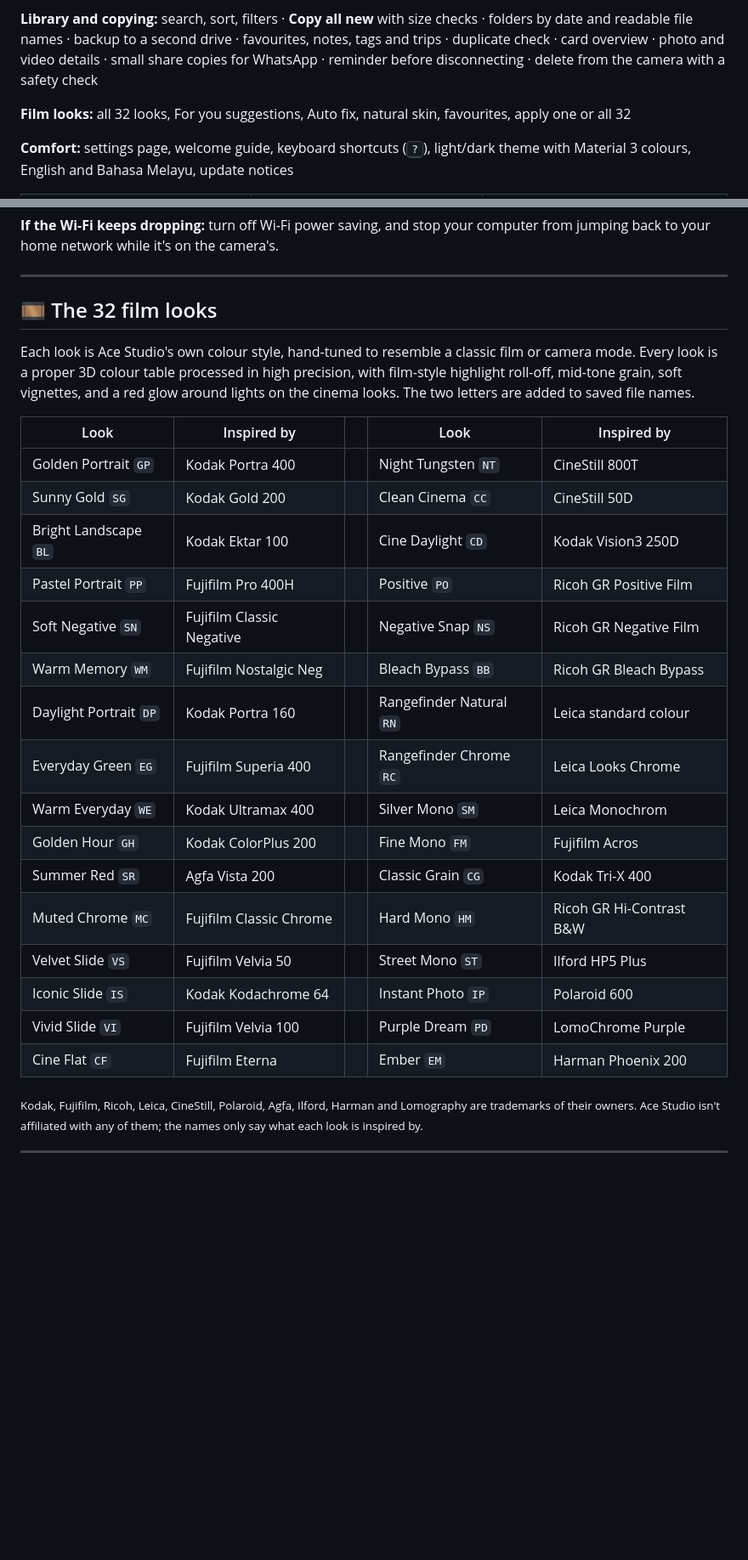
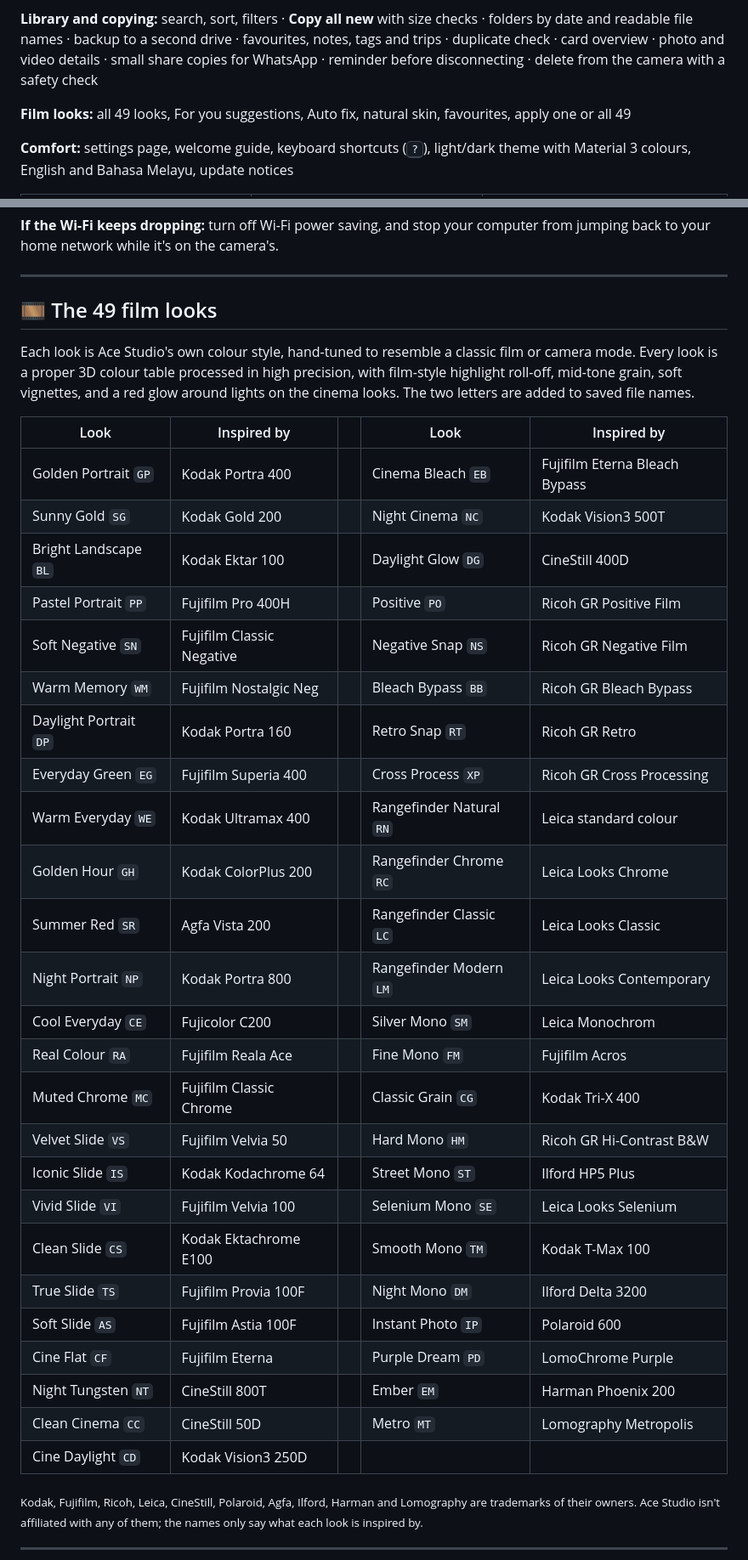
Before and after one commit to dhaneshshanmugam36-alt/ace-studio, a Markdown page: README.md, 2 parts joined by grey strips. Shown: that part at 85% size. Drawn GitHub-style; folded sections open; blank space fills up the shorter version.

```diff
--- a/README.md
+++ b/README.md
@@ -113,7 +114,7 @@ file names · backup to a second drive · favourites, notes, tags and trips · d
 photo and video details · small share copies for WhatsApp · reminder before disconnecting · delete from the
 camera with a safety check
 
-**Film looks:** all 32 looks, For you suggestions, Auto fix, natural skin, favourites, apply one or all 32
+**Film looks:** all 49 looks, For you suggestions, Auto fix, natural skin, favourites, apply one or all 49
 
 **Comfort:** settings page, welcome guide, keyboard shortcuts (<kbd>?</kbd>), light/dark theme with Material 3
 colours, English and Bahasa Melayu, update notices
@@ -172,7 +173,7 @@ network while it's on the camera's.
 
 ---
 
-## 🎞️ The 32 film looks
+## 🎞️ The 49 film looks
 
 Each look is Ace Studio's own colour style, hand-tuned to resemble a classic film or camera mode. Every look is a
 proper 3D colour table processed in high precision, with film-style highlight roll-off, mid-tone grain, soft
@@ -180,22 +181,31 @@ vignettes, and a red glow around lights on the cinema looks. The two letters are
 
 | Look | Inspired by | | Look | Inspired by |
 |---|---|---|---|---|
-| Golden Portrait `GP` | Kodak Portra 400 | | Night Tungsten `NT` | CineStill 800T |
-| Sunny Gold `SG` | Kodak Gold 200 | | Clean Cinema `CC` | CineStill 50D |
-| Bright Landscape `BL` | Kodak Ektar 100 | | Cine Daylight `CD` | Kodak Vision3 250D |
+| Golden Portrait `GP` | Kodak Portra 400 | | Cinema Bleach `EB` | Fujifilm Eterna Bleach Bypass |
+| Sunny Gold `SG` | Kodak Gold 200 | | Night Cinema `NC` | Kodak Vision3 500T |
+| Bright Landscape `BL` | Kodak Ektar 100 | | Daylight Glow `DG` | CineStill 400D |
 | Pastel Portrait `PP` | Fujifilm Pro 400H | | Positive `PO` | Ricoh GR Positive Film |
 | Soft Negative `SN` | Fujifilm Classic Negative | | Negative Snap `NS` | Ricoh GR Negative Film |
 | Warm Memory `WM` | Fujifilm Nostalgic Neg | | Bleach Bypass `BB` | Ricoh GR Bleach Bypass |
-| Daylight Portrait `DP` | Kodak Portra 160 | | Rangefinder Natural `RN` | Leica standard colour |
-| Everyday Green `EG` | Fujifilm Superia 400 | | Rangefinder Chrome `RC` | Leica Looks Chrome |
-| Warm Everyday `WE` | Kodak Ultramax 400 | | Silver Mono `SM` | Leica Monochrom |
-| Golden Hour `GH` | Kodak ColorPlus 200 | | Fine Mono `FM` | Fujifilm Acros |
-| Summer Red `SR` | Agfa Vista 200 | | Classic Grain `CG` | Kodak Tri-X 400 |
-| Muted Chrome `MC` | Fujifilm Classic Chrome | | Hard Mono `HM` | Ricoh GR Hi-Contrast B&W |
-| Velvet Slide `VS` | Fujifilm Velvia 50 | | Street Mono `ST` | Ilford HP5 Plus |
-| Iconic Slide `IS` | Kodak Kodachrome 64 | | Instant Photo `IP` | Polaroid 600 |
-| Vivid Slide `VI` | Fujifilm Velvia 100 | | Purple Dream `PD` | LomoChrome Purple |
-| Cine Flat `CF` | Fujifilm Eterna | | Ember `EM` | Harman Phoenix 200 |
+| Daylight Portrait `DP` | Kodak Portra 160 | | Retro Snap `RT` | Ricoh GR Retro |
+| Everyday Green `EG` | Fujifilm Superia 400 | | Cross Process `XP` | Ricoh GR Cross Processing |
+| Warm Everyday `WE` | Kodak Ultramax 400 | | Rangefinder Natural `RN` | Leica standard colour |
+| Golden Hour `GH` | Kodak ColorPlus 200 | | Rangefinder Chrome `RC` | Leica Looks Chrome |
+| Summer Red `SR` | Agfa Vista 200 | | Rangefinder Classic `LC` | Leica Looks Classic |
+| Night Portrait `NP` | Kodak Portra 800 | | Rangefinder Modern `LM` | Leica Looks Contemporary |
+| Cool Everyday `CE` | Fujicolor C200 | | Silver Mono `SM` | Leica Monochrom |
+| Real Colour `RA` | Fujifilm Reala Ace | | Fine Mono `FM` | Fujifilm Acros |
+| Muted Chrome `MC` | Fujifilm Classic Chrome | | Classic Grain `CG` | Kodak Tri-X 400 |
+| Velvet Slide `VS` | Fujifilm Velvia 50 | | Hard Mono `HM` | Ricoh GR Hi-Contrast B&W |
+| Iconic Slide `IS` | Kodak Kodachrome 64 | | Street Mono `ST` | Ilford HP5 Plus |
+| Vivid Slide `VI` | Fujifilm Velvia 100 | | Selenium Mono `SE` | Leica Looks Selenium |
+| Clean Slide `CS` | Kodak Ektachrome E100 | | Smooth Mono `TM` | Kodak T-Max 100 |
+| True Slide `TS` | Fujifilm Provia 100F | | Night Mono `DM` | Ilford Delta 3200 |
+| Soft Slide `AS` | Fujifilm Astia 100F | | Instant Photo `IP` | Polaroid 600 |
+| Cine Flat `CF` | Fujifilm Eterna | | Purple Dream `PD` | LomoChrome Purple |
+| Night Tungsten `NT` | CineStill 800T | | Ember `EM` | Harman Phoenix 200 |
+| Clean Cinema `CC` | CineStill 50D | | Metro `MT` | Lomography Metropolis |
+| Cine Daylight `CD` | Kodak Vision3 250D | |  | |
 
 <sub>Kodak, Fujifilm, Ricoh, Leica, CineStill, Polaroid, Agfa, Ilford, Harman and Lomography are trademarks of their owners.
 Ace Studio isn't affiliated with any of them; the names only say what each look is inspired by.</sub>
```
Also changed, not shown: other parts of README.md (+4 -3 lines), docs/screenshots/banner.png, docs/screenshots/phone-camera.png, docs/screenshots/phone-editor.png, docs/screenshots/phone-home.png, docs/screenshots/phone-mono.png, 9 other files.
